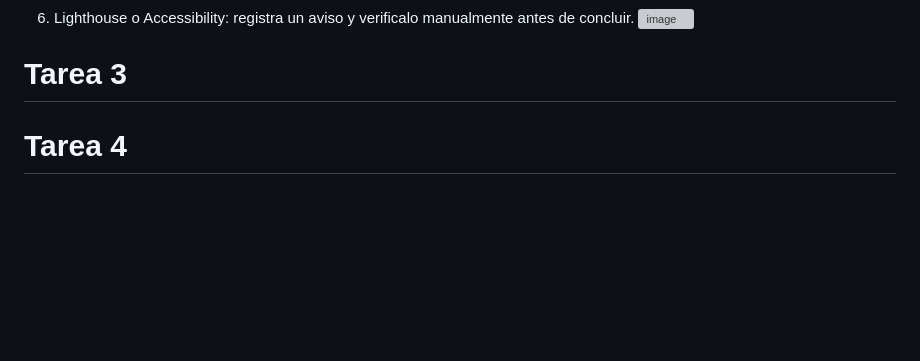
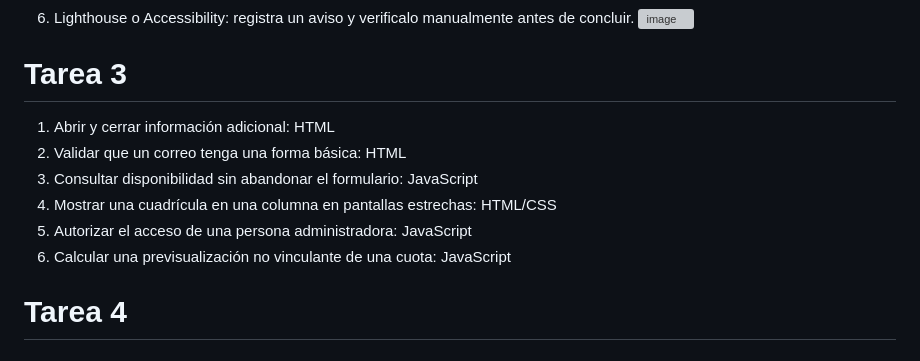
Before and after one commit to javy016/Clase, a Markdown page: UT1/ut1-integracion-web.md, the part around the change. Rendered like a GitHub page; blank space fills up the shorter version; grey boxes are pictures that could not be loaded.

```diff
--- a/UT1/ut1-integracion-web.md
+++ b/UT1/ut1-integracion-web.md
@@ -26,7 +26,12 @@
    <img width="678" height="510" alt="image" src="https://github.com/user-attachments/assets/65d774b3-ce04-444c-9d7f-50c52d82c659" />
 
 # Tarea 3
-
+1. Abrir y cerrar información adicional: HTML
+2. Validar que un correo tenga una forma básica: HTML
+3. Consultar disponibilidad sin abandonar el formulario: JavaScript
+4. Mostrar una cuadrícula en una columna en pantallas estrechas: HTML/CSS
+5. Autorizar el acceso de una persona administradora: JavaScript
+6. Calcular una previsualización no vinculante de una cuota: JavaScript
 
 
 
```
